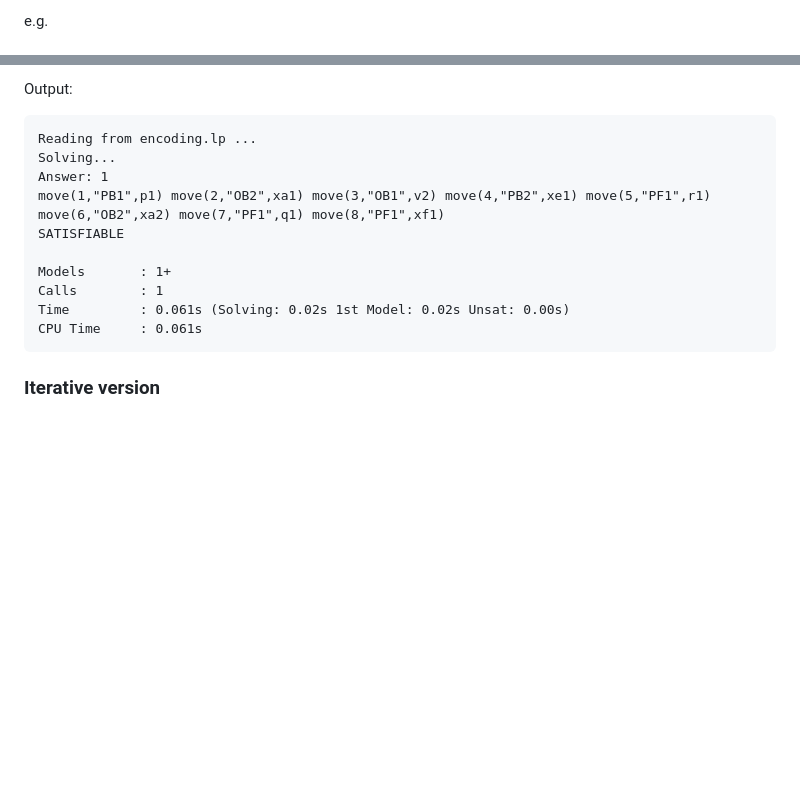
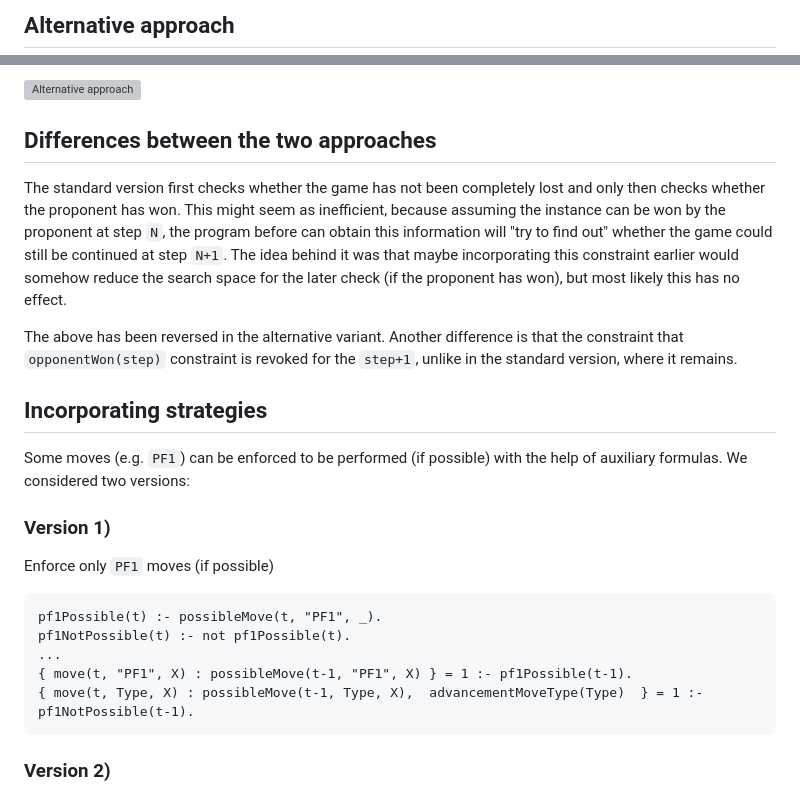
Before and after one commit to gorczyca/flexable-asp, a Markdown page: README.md, 2 parts joined by grey strips. Drawn GitHub-style; blank space fills up the shorter version; grey boxes are pictures that could not be loaded.

````diff
--- a/README.md
+++ b/README.md
@@ -8,3 +8,3 @@ Run with:
 
-e.g.
+## Alternative approach
 
@@ -12,17 +12,28 @@ e.g.
 
-Output:
+![Alternative approach](./flowcharts/alternative/alternative-1.png)
+
+## Differences between the two approaches
+
+The standard version first checks whether the game has not been completely lost and only then checks whether the proponent has won. This might seem as inefficient, because assuming the instance can be won by the proponent at step `N`, the program before can obtain this information will "try to find out" whether the game could still be continued at step `N+1`. The idea behind it was that maybe incorporating this constraint earlier would somehow reduce the search space for the later check (if the proponent has won), but most likely this has no effect.
+
+The above has been reversed in the alternative variant. Another difference is that the constraint that `opponentWon(step)` constraint is revoked for the `step+1`, unlike in the standard version, where it remains.
+
+## Incorporating strategies
+Some moves (e.g. `PF1`) can be enforced to be performed (if possible) with the help of auxiliary formulas. We considered two versions:
+
+### Version 1)
+
+<!-- Implemented in: [./multi_shot_alt/flexaspMSAlt.py](./multi_shot_alt/flexaspMSAlt.py) (python code) and [./multi_shot_alt/encodingMultiShotAlt.lp](./multi_shot_alt/encodingMultiShotAlt.lp) (asp encoding). -->
+
+Enforce only `PF1` moves (if possible)
+
 ```
-Reading from encoding.lp ...
-Solving...
-Answer: 1
-move(1,"PB1",p1) move(2,"OB2",xa1) move(3,"OB1",v2) move(4,"PB2",xe1) move(5,"PF1",r1) move(6,"OB2",xa2) move(7,"PF1",q1) move(8,"PF1",xf1)
-SATISFIABLE
-
-Models       : 1+
-Calls        : 1
-Time         : 0.061s (Solving: 0.02s 1st Model: 0.02s Unsat: 0.00s)
-CPU Time     : 0.061s
+pf1Possible(t) :- possibleMove(t, "PF1", _).
+pf1NotPossible(t) :- not pf1Possible(t).
+...
+{ move(t, "PF1", X) : possibleMove(t-1, "PF1", X) } = 1 :- pf1Possible(t-1).
+{ move(t, Type, X) : possibleMove(t-1, Type, X),  advancementMoveType(Type)  } = 1 :- pf1NotPossible(t-1).
 ```
 
-### Iterative version
+### Version 2)
 
````
Also changed, not shown: other parts of README.md (+46 -39 lines), analysis/cactus_plot.png (added), 17 other files.
